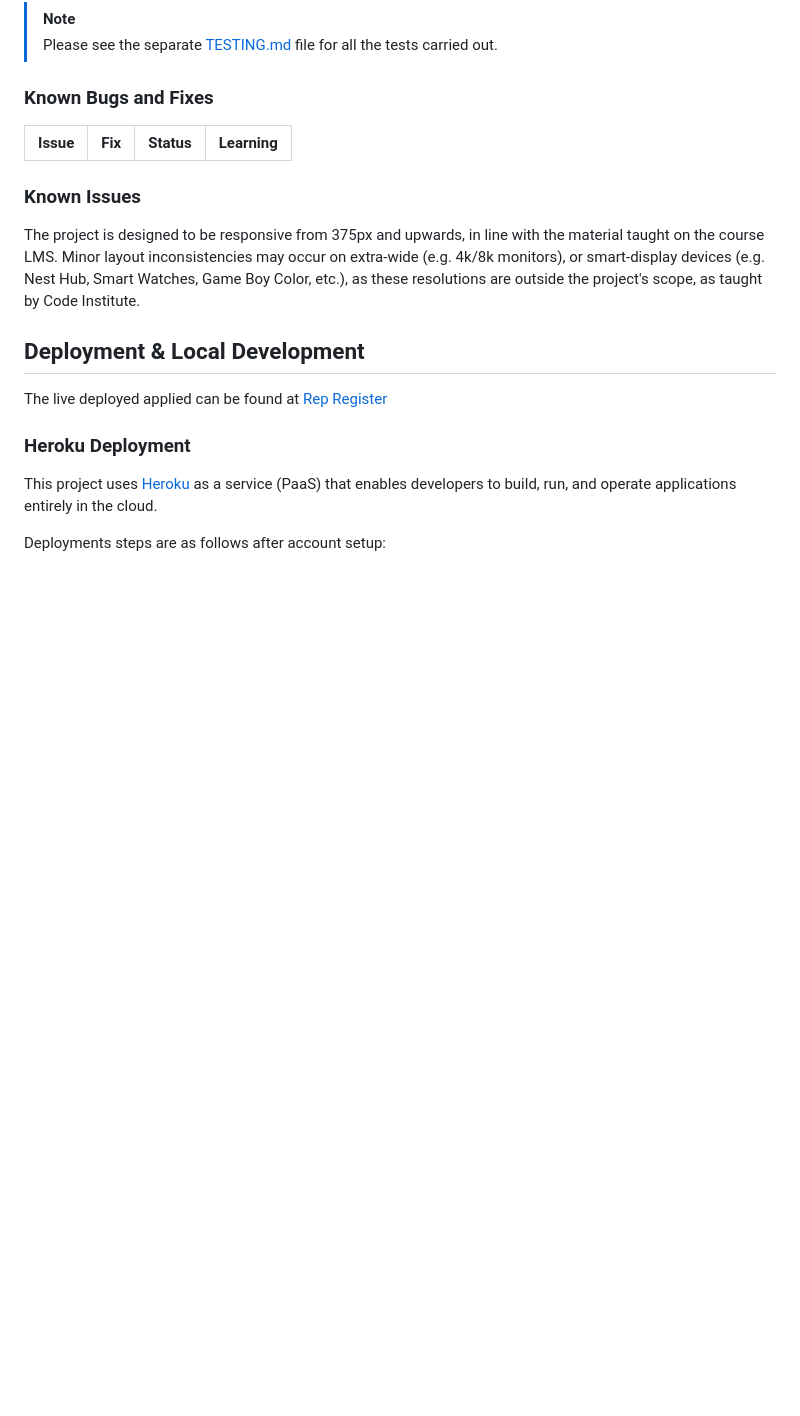
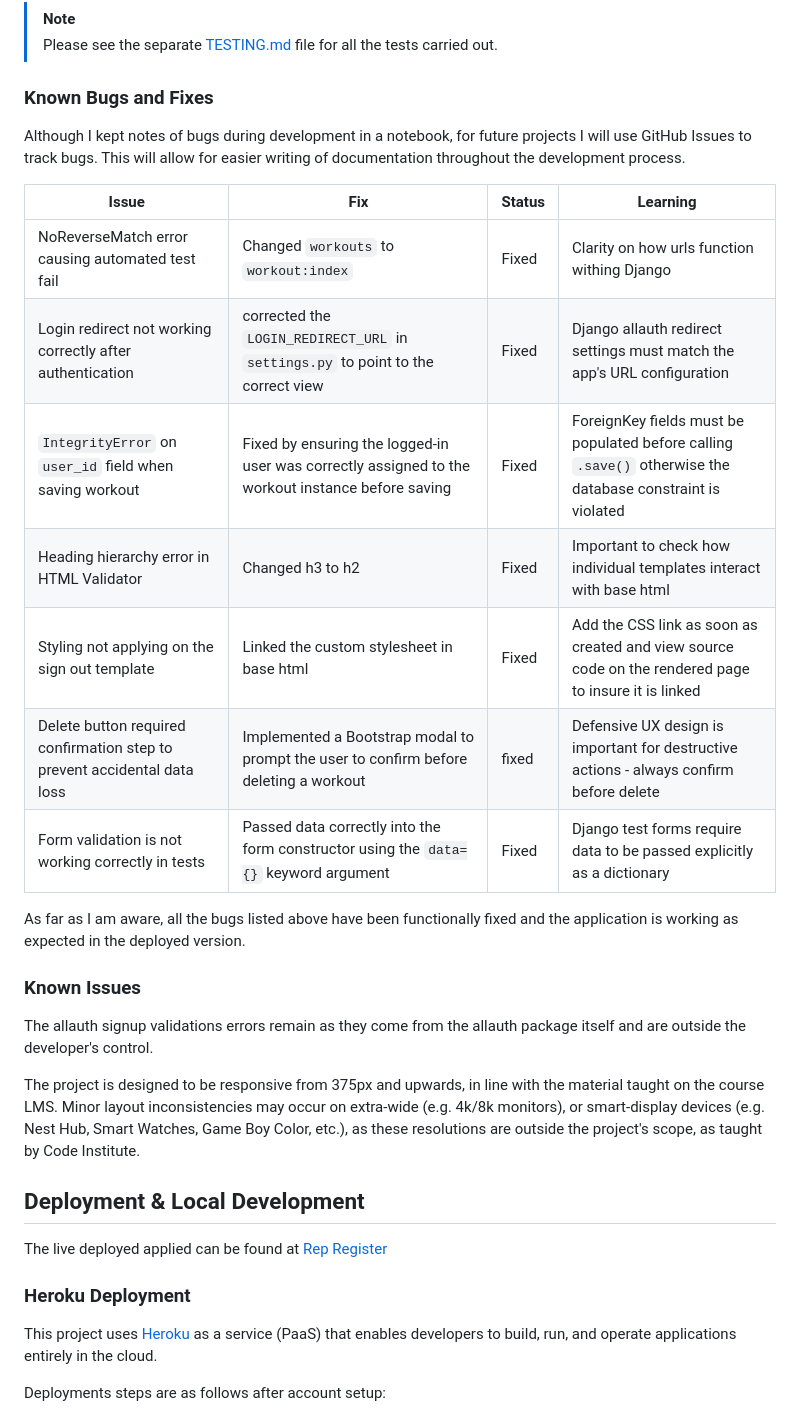
Before and after one commit to Rehanon-Mackenzie/rep-register, a Markdown page: README.md, the part around one of its changes. Drawn GitHub-style; blank space fills up the shorter version.

```diff
--- a/README.md
+++ b/README.md
@@ -189,10 +192,23 @@ The primary functions used on this application are:
 > Please see the separate [TESTING.md](Testing.md) file for all the tests carried out.
 
 ### Known Bugs and Fixes
+Although I kept notes of bugs during development in a notebook, for future projects I will use GitHub Issues to track bugs.  This will allow for easier writing of documentation throughout the development process.
+
 | Issue | Fix | Status | Learning |
 |----|----|----|----|
+|  NoReverseMatch error causing automated test fail | Changed `workouts` to `workout:index` | Fixed | Clarity on how urls function withing Django |
+| Login redirect not working correctly after authentication | corrected the `LOGIN_REDIRECT_URL` in `settings.py` to point to the correct view | Fixed | Django allauth redirect settings must match the app's URL configuration |
+| `IntegrityError` on `user_id` field when saving workout |  Fixed by ensuring the logged-in user was correctly assigned to the workout instance before saving | Fixed | ForeignKey fields must be populated before calling `.save()` otherwise the database constraint is violated |
+| Heading hierarchy error in HTML Validator | Changed h3 to h2 | Fixed | Important to check how individual templates interact with base html |
+| Styling not applying on the sign out template | Linked the custom stylesheet in base html | Fixed | Add the CSS link as soon as created and view source code on the rendered page to insure it is linked |
+| Delete button required confirmation step to prevent accidental data loss | Implemented a Bootstrap modal to prompt the user to confirm before deleting a workout | fixed | Defensive UX design is important for destructive actions - always confirm before delete |
+| Form validation is not working correctly in tests | Passed data correctly into the form constructor using the `data={}` keyword argument | Fixed | Django test forms require data to be passed explicitly as a dictionary |
+
+As far as I am aware, all the bugs listed above have been functionally fixed and the application is working as expected in the deployed version.
 
 ### Known Issues
+The allauth signup validations errors remain as they come from the allauth package itself and are outside the developer's control.
+
 The project is designed to be responsive from 375px and upwards, in line with the material taught on the course LMS. Minor layout inconsistencies may occur on extra-wide (e.g. 4k/8k monitors), or smart-display devices (e.g. Nest Hub, Smart Watches, Game Boy Color, etc.), as these resolutions are outside the project's scope, as taught by Code Institute.
 
 ## Deployment & Local Development
```
Also changed, not shown: other parts of README.md (+24 -8 lines).
